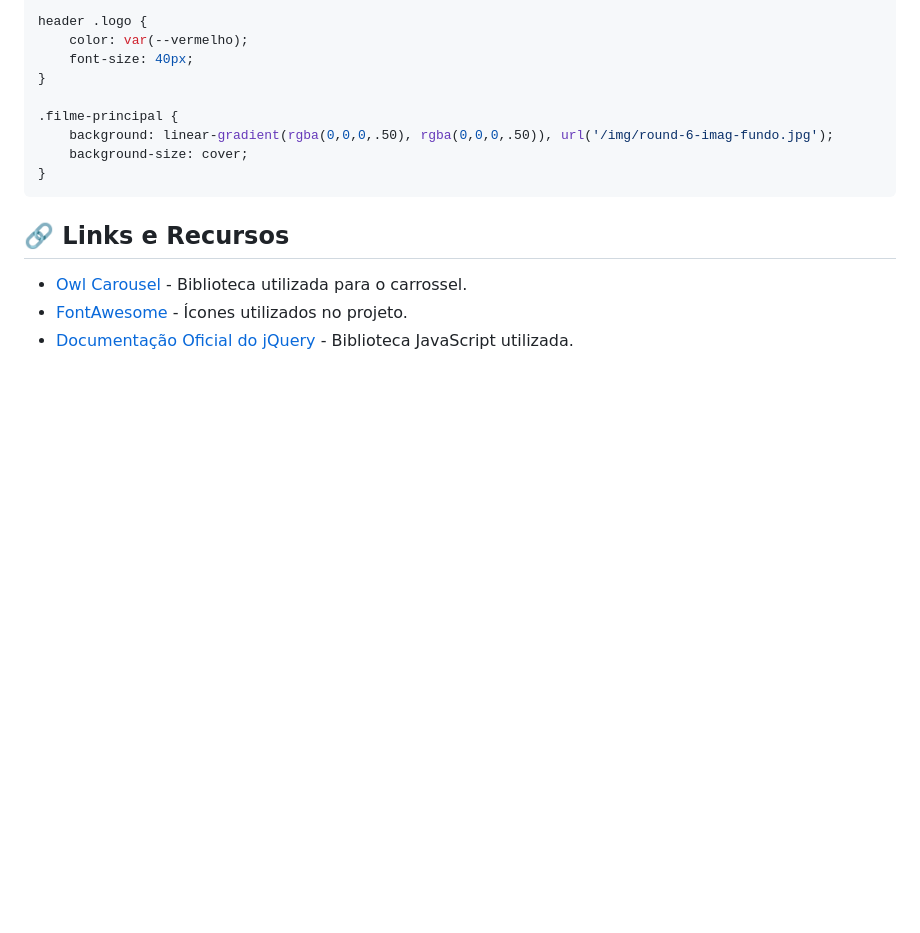
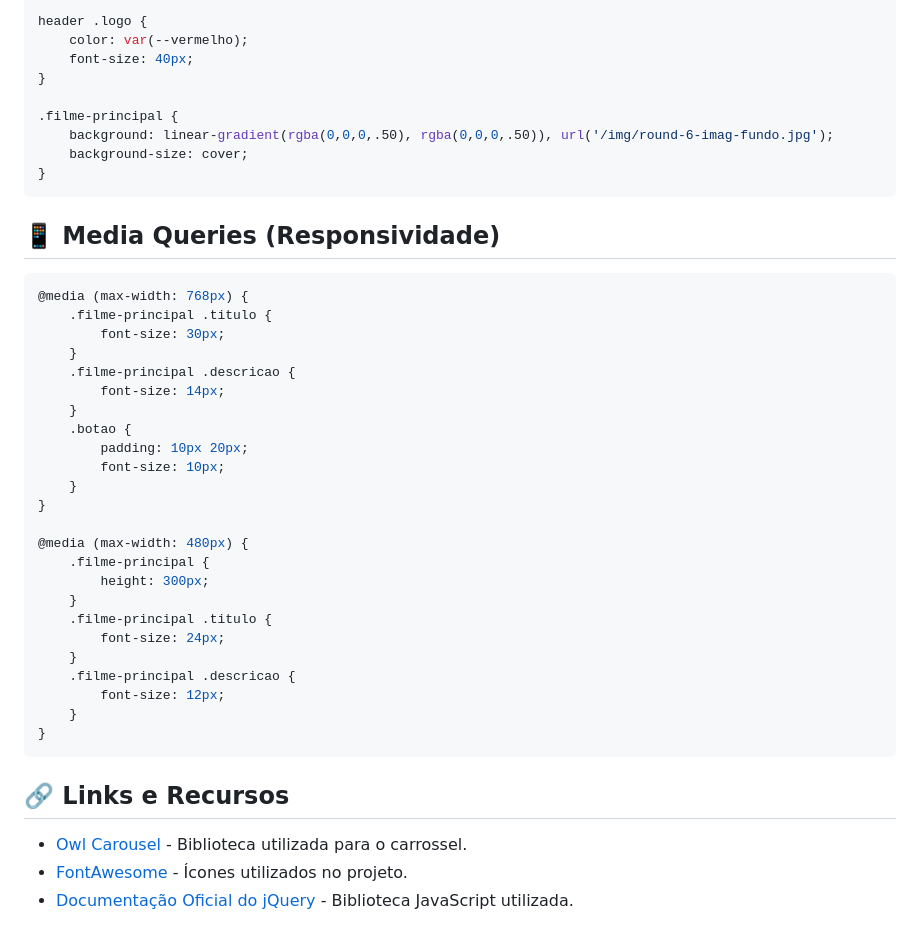
Before and after one commit to HelioDevv/Clone_pagina_Netflix, a Markdown page: README.md, the part around the change. Rendered like a GitHub page; blank space fills up the shorter version.

````diff
--- a/README.md
+++ b/README.md
@@ -136,6 +136,34 @@ header .logo {
 }
 ```
 
+## 📱 Media Queries (Responsividade)
+```css
+@media (max-width: 768px) {
+    .filme-principal .titulo {
+        font-size: 30px;
+    }
+    .filme-principal .descricao {
+        font-size: 14px;
+    }
+    .botao {
+        padding: 10px 20px;
+        font-size: 10px;
+    }
+}
+
+@media (max-width: 480px) {
+    .filme-principal {
+        height: 300px;
+    }
+    .filme-principal .titulo {
+        font-size: 24px;
+    }
+    .filme-principal .descricao {
+        font-size: 12px;
+    }
+}
+```
+
 ## 🔗 Links e Recursos
 
 - [Owl Carousel](https://owlcarousel2.github.io/OwlCarousel2/) - Biblioteca utilizada para o carrossel.
````
